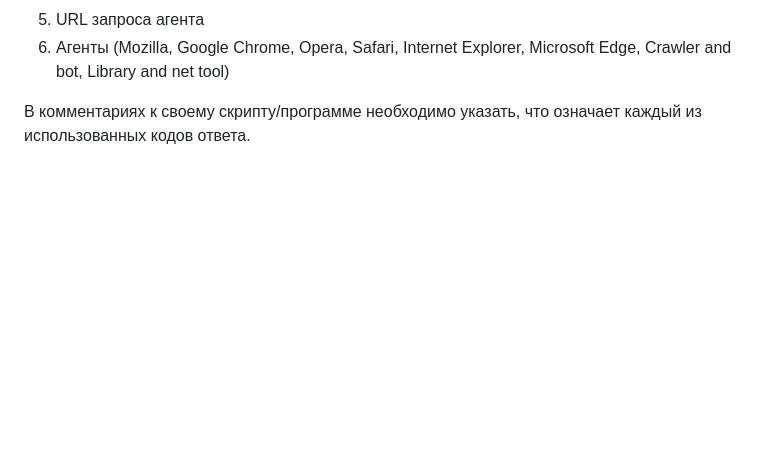
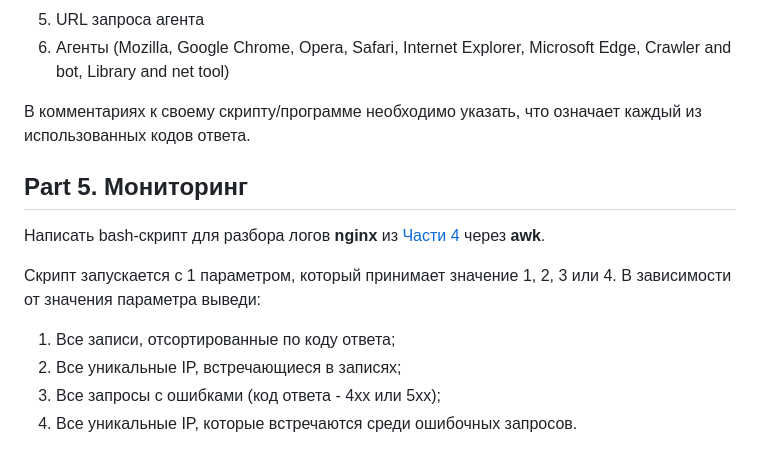
Before and after one commit to m3mpm/Linux_Monitoring_2, a Markdown page: README.md, the part around the change. Rendered like a GitHub page; blank space fills up the shorter version.

Commit message:
README.md, add Task 5 description

```diff
--- a/README.md
+++ b/README.md
@@ -91,3 +91,15 @@ _При удалении по дате и времени создания пол
 6. Агенты (Mozilla, Google Chrome, Opera, Safari, Internet Explorer, Microsoft Edge, Crawler and bot, Library and net tool)
 
 В комментариях к своему скрипту/программе необходимо указать, что означает каждый из использованных кодов ответа.
+
+## Part 5. Мониторинг
+
+Написать bash-скрипт для разбора логов **nginx** из [Части 4](#задача-4-генератор-логов) через **awk**.
+
+Скрипт запускается с 1 параметром, который принимает значение 1, 2, 3 или 4.
+В зависимости от значения параметра выведи:
+
+1. Все записи, отсортированные по коду ответа;
+2. Все уникальные IP, встречающиеся в записях;
+3. Все запросы с ошибками (код ответа - 4хх или 5хх);
+4. Все уникальные IP, которые встречаются среди ошибочных запросов.
```
